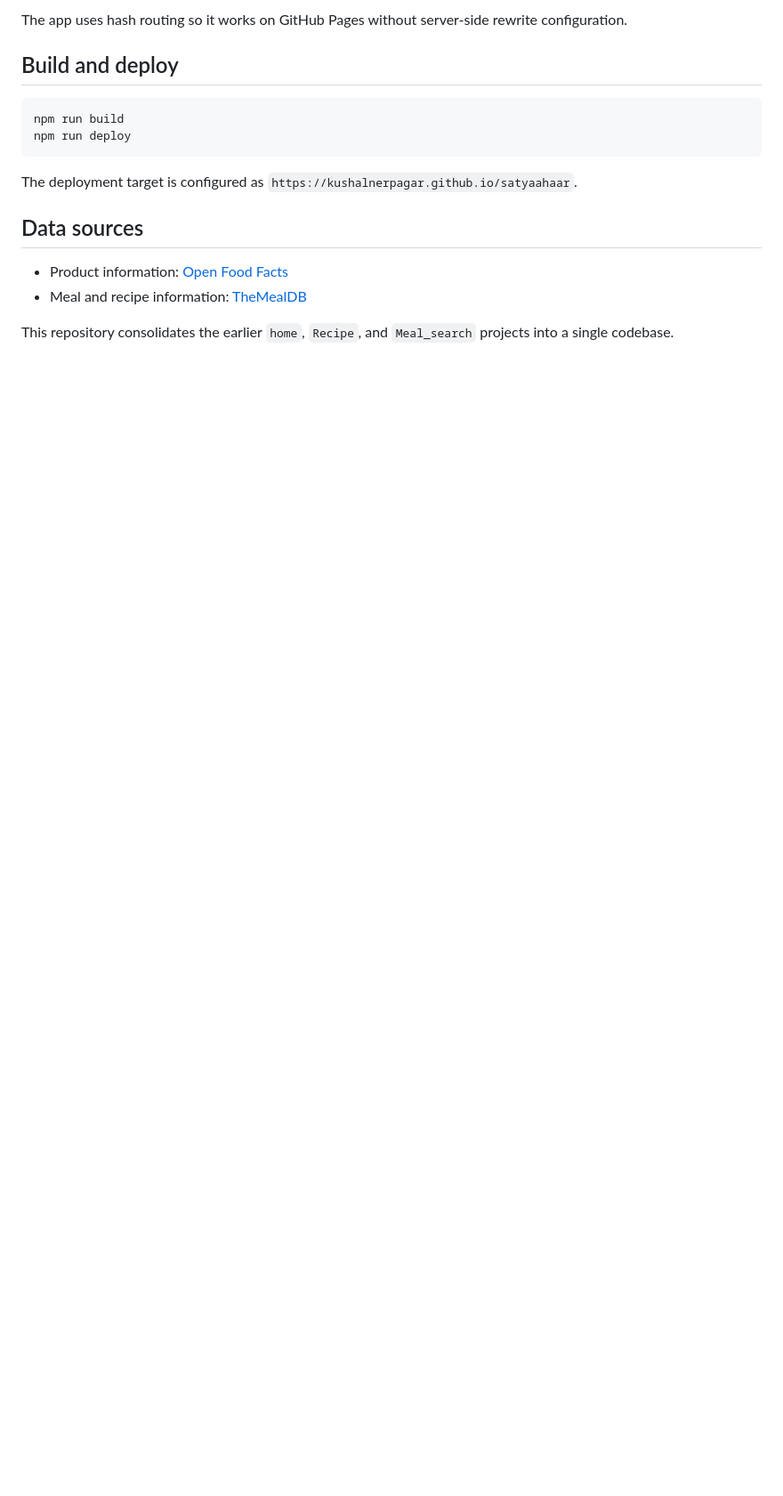
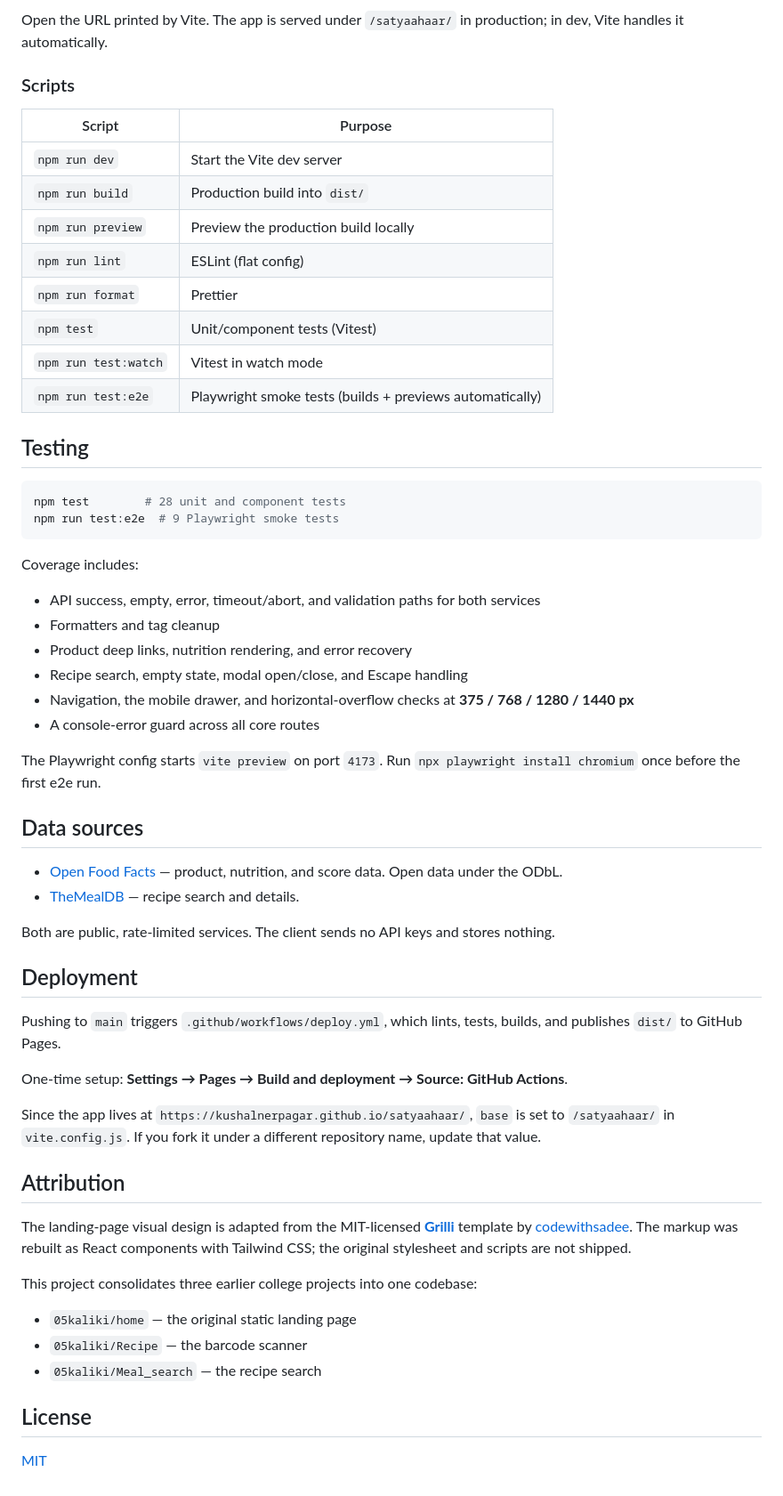
Before and after one commit to KushalNerpagar/satyaahaar, a Markdown page: README.md, the part around one of its changes. Shown at 89% size. Rendered like a GitHub page; blank space fills up the shorter version.

Commit message:
docs: add portfolio readme and mit license

````diff
--- a/README.md
+++ b/README.md
@@ -15,19 +87,63 @@ npm start
 ```
 
-The app uses hash routing so it works on GitHub Pages without server-side rewrite configuration.
+Open the URL printed by Vite. The app is served under `/satyaahaar/` in production; in dev, Vite handles it automatically.
 
-## Build and deploy
+### Scripts
+
+| Script | Purpose |
+| --- | --- |
+| `npm run dev` | Start the Vite dev server |
+| `npm run build` | Production build into `dist/` |
+| `npm run preview` | Preview the production build locally |
+| `npm run lint` | ESLint (flat config) |
+| `npm run format` | Prettier |
+| `npm test` | Unit/component tests (Vitest) |
+| `npm run test:watch` | Vitest in watch mode |
+| `npm run test:e2e` | Playwright smoke tests (builds + previews automatically) |
+
+## Testing
 
 ```bash
-npm run build
-npm run deploy
+npm test        # 28 unit and component tests
+npm run test:e2e  # 9 Playwright smoke tests
 ```
 
-The deployment target is configured as `https://kushalnerpagar.github.io/satyaahaar`.
+Coverage includes:
+
+- API success, empty, error, timeout/abort, and validation paths for both services
+- Formatters and tag cleanup
+- Product deep links, nutrition rendering, and error recovery
+- Recipe search, empty state, modal open/close, and Escape handling
+- Navigation, the mobile drawer, and horizontal-overflow checks at **375 / 768 / 1280 / 1440 px**
+- A console-error guard across all core routes
+
+The Playwright config starts `vite preview` on port `4173`. Run `npx playwright install chromium` once before the first e2e run.
 
 ## Data sources
 
-- Product information: [Open Food Facts](https://world.openfoodfacts.org/)
-- Meal and recipe information: [TheMealDB](https://www.themealdb.com/)
+- [Open Food Facts](https://world.openfoodfacts.org/) — product, nutrition, and score data. Open data under the ODbL.
+- [TheMealDB](https://www.themealdb.com/) — recipe search and details.
 
-This repository consolidates the earlier `home`, `Recipe`, and `Meal_search` projects into a single codebase.
+Both are public, rate-limited services. The client sends no API keys and stores nothing.
+
+## Deployment
+
+Pushing to `main` triggers `.github/workflows/deploy.yml`, which lints, tests, builds, and publishes `dist/` to GitHub Pages.
+
+One-time setup: **Settings → Pages → Build and deployment → Source: GitHub Actions**.
+
+Since the app lives at `https://kushalnerpagar.github.io/satyaahaar/`, `base` is set to `/satyaahaar/` in `vite.config.js`. If you fork it under a different repository name, update that value.
+
+## Attribution
+
+The landing-page visual design is adapted from the MIT-licensed **[Grilli](https://github.com/codewithsadee/grilli)** template by [codewithsadee](https://github.com/codewithsadee). The markup was rebuilt as React components with Tailwind CSS; the original stylesheet and scripts are not shipped.
+
+This project consolidates three earlier college projects into one codebase:
+
+- `05kaliki/home` — the original static landing page
+- `05kaliki/Recipe` — the barcode scanner
+- `05kaliki/Meal_search` — the recipe search
+
+## License
+
+[MIT](LICENSE)
````
Also changed, not shown: other parts of README.md (+79 -7 lines), docs/screenshot-desktop.jpg (added), docs/screenshot-mobile.jpg (added), 1 other file.
